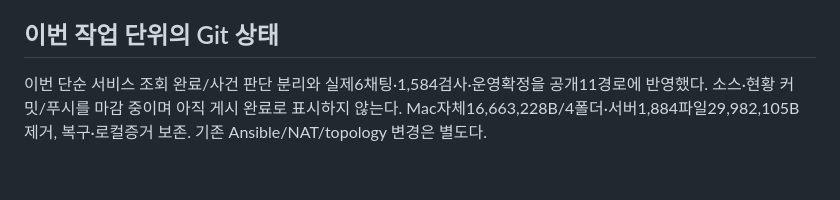
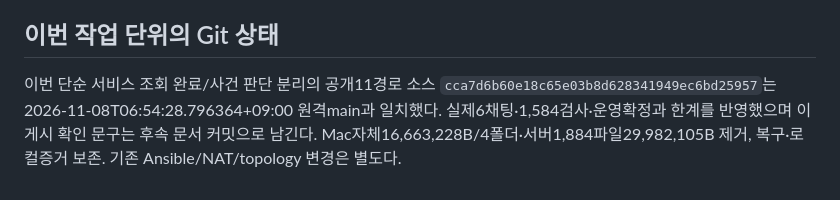
Before and after one commit to 0patata0/Groot_AI_SOC, a Markdown page: STATUS.md, the part around the change. GitHub-like rendering.

Commit message:
docs: record service lookup deployment publication

```diff
--- a/STATUS.md
+++ b/STATUS.md
@@ -50,4 +50,4 @@
 
 ## 이번 작업 단위의 Git 상태
 
-이번 단순 서비스 조회 완료/사건 판단 분리와 실제6채팅·1,584검사·운영확정을 공개11경로에 반영했다. 소스·현황 커밋/푸시를 마감 중이며 아직 게시 완료로 표시하지 않는다. Mac자체16,663,228B/4폴더·서버1,884파일29,982,105B 제거, 복구·로컬증거 보존. 기존 Ansible/NAT/topology 변경은 별도다.
+이번 단순 서비스 조회 완료/사건 판단 분리의 공개11경로 소스 `cca7d6b60e18c65e03b8d628341949ec6bd25957`는 2026-11-08T06:54:28.796364+09:00 원격main과 일치했다. 실제6채팅·1,584검사·운영확정과 한계를 반영했으며 이 게시 확인 문구는 후속 문서 커밋으로 남긴다. Mac자체16,663,228B/4폴더·서버1,884파일29,982,105B 제거, 복구·로컬증거 보존. 기존 Ansible/NAT/topology 변경은 별도다.
```
